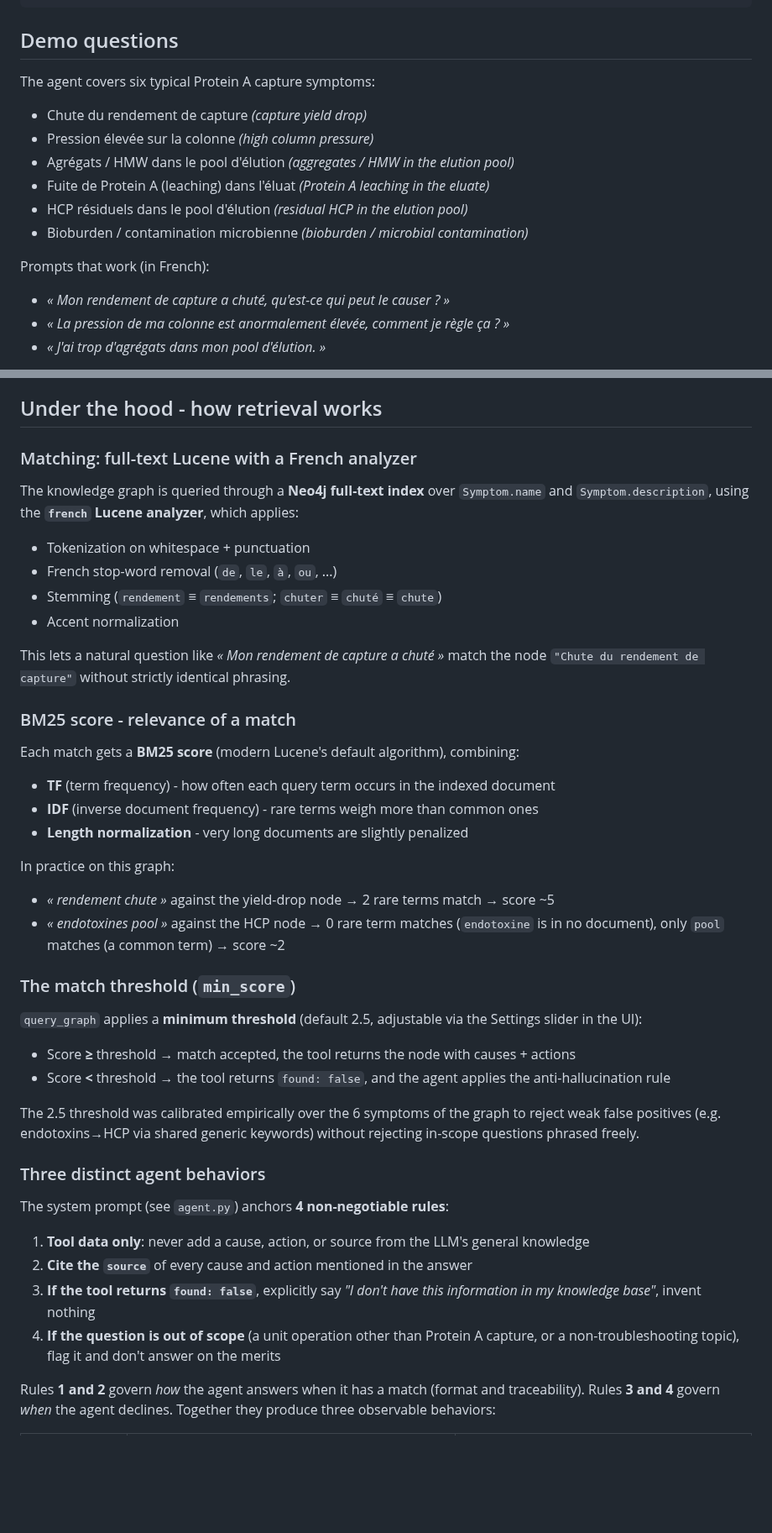
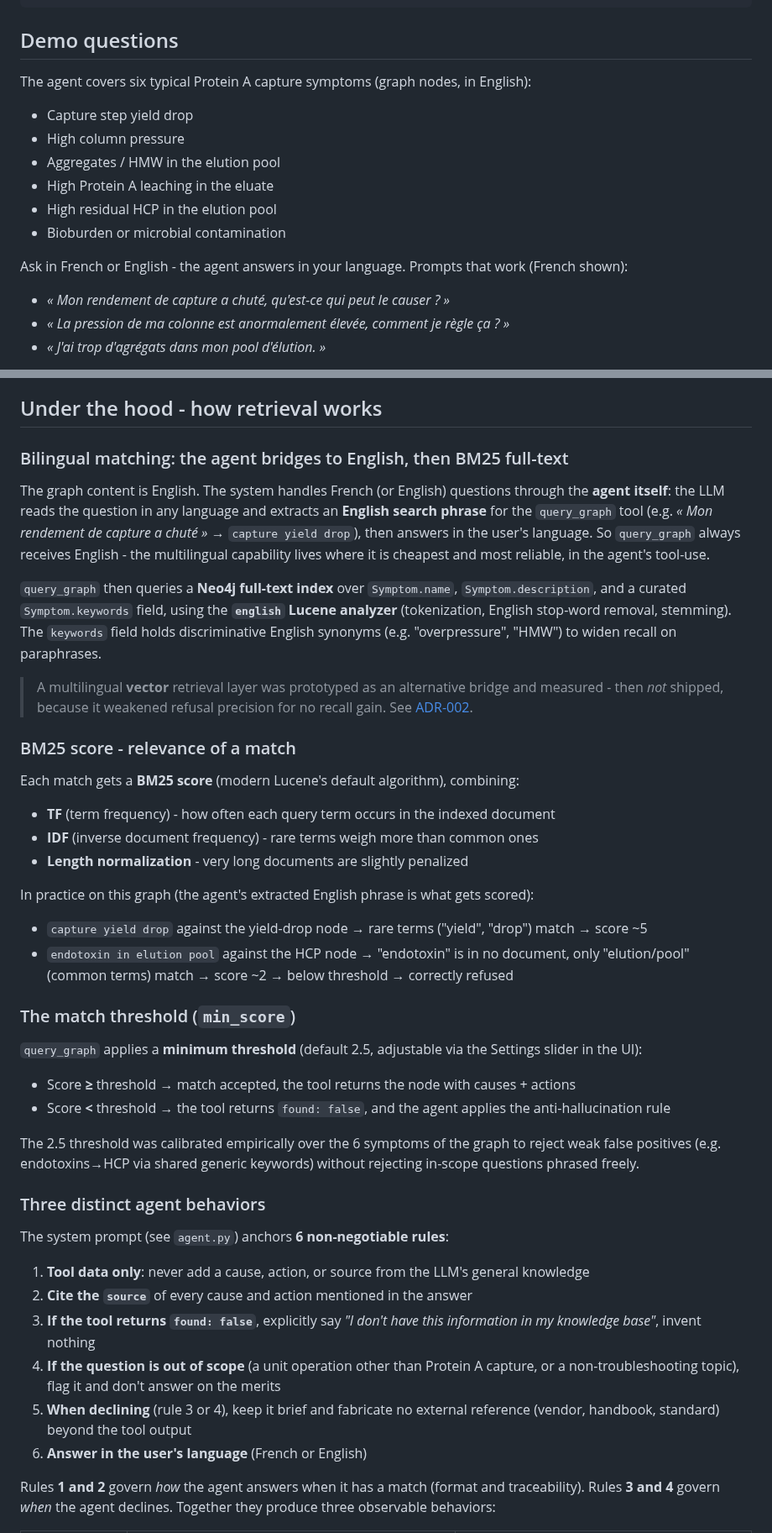
Before and after one commit to mukunde/bioprocess-assistant, a Markdown page: README.md, 2 parts joined by grey strips. Shown at 84% size. Drawn GitHub-style; blank space fills up the shorter version.

```diff
--- a/README.md
+++ b/README.md
@@ -132,16 +132,16 @@ docker run -p 8000:8000 --env-file .env bioprocess-assistant
 
 ## Demo questions
 
-The agent covers six typical Protein A capture symptoms:
+The agent covers six typical Protein A capture symptoms (graph nodes, in English):
 
-- Chute du rendement de capture *(capture yield drop)*
-- Pression élevée sur la colonne *(high column pressure)*
-- Agrégats / HMW dans le pool d'élution *(aggregates / HMW in the elution pool)*
-- Fuite de Protein A (leaching) dans l'éluat *(Protein A leaching in the eluate)*
-- HCP résiduels dans le pool d'élution *(residual HCP in the elution pool)*
-- Bioburden / contamination microbienne *(bioburden / microbial contamination)*
+- Capture step yield drop
+- High column pressure
+- Aggregates / HMW in the elution pool
+- High Protein A leaching in the eluate
+- High residual HCP in the elution pool
+- Bioburden or microbial contamination
 
-Prompts that work (in French):
+Ask in French or English - the agent answers in your language. Prompts that work (French shown):
 
 - *« Mon rendement de capture a chuté, qu'est-ce qui peut le causer ? »*
 - *« La pression de ma colonne est anormalement élevée, comment je règle ça ? »*
@@ -155,16 +155,13 @@ To stress the anti-hallucination guarantee - three distinct refusal patterns, al
 
 ## Under the hood - how retrieval works
 
-### Matching: full-text Lucene with a French analyzer
+### Bilingual matching: the agent bridges to English, then BM25 full-text
 
-The knowledge graph is queried through a **Neo4j full-text index** over `Symptom.name` and `Symptom.description`, using the **`french` Lucene analyzer**, which applies:
+The graph content is English. The system handles French (or English) questions through the **agent itself**: the LLM reads the question in any language and extracts an **English search phrase** for the `query_graph` tool (e.g. *« Mon rendement de capture a chuté »* → `capture yield drop`), then answers in the user's language. So `query_graph` always receives English - the multilingual capability lives where it is cheapest and most reliable, in the agent's tool-use.
 
-- Tokenization on whitespace + punctuation
-- French stop-word removal (`de`, `le`, `à`, `ou`, ...)
-- Stemming (`rendement` ≡ `rendements`; `chuter` ≡ `chuté` ≡ `chute`)
-- Accent normalization
+`query_graph` then queries a **Neo4j full-text index** over `Symptom.name`, `Symptom.description`, and a curated `Symptom.keywords` field, using the **`english` Lucene analyzer** (tokenization, English stop-word removal, stemming). The `keywords` field holds discriminative English synonyms (e.g. "overpressure", "HMW") to widen recall on paraphrases.
 
-This lets a natural question like *« Mon rendement de capture a chuté »* match the node `"Chute du rendement de capture"` without strictly identical phrasing.
+> A multilingual **vector** retrieval layer was prototyped as an alternative bridge and measured - then *not* shipped, because it weakened refusal precision for no recall gain. See [ADR-002](docs/ADR-002-multilingual-retrieval.md).
 
 ### BM25 score - relevance of a match
 
@@ -174,10 +171,10 @@ Each match gets a **BM25 score** (modern Lucene's default algorithm), combining:
 - **IDF** (inverse document frequency) - rare terms weigh more than common ones
 - **Length normalization** - very long documents are slightly penalized
 
-In practice on this graph:
+In practice on this graph (the agent's extracted English phrase is what gets scored):
 
-- *« rendement chute »* against the yield-drop node → 2 rare terms match → score ~5
-- *« endotoxines pool »* against the HCP node → 0 rare term matches (`endotoxine` is in no document), only `pool` matches (a common term) → score ~2
+- `capture yield drop` against the yield-drop node → rare terms ("yield", "drop") match → score ~5
+- `endotoxin in elution pool` against the HCP node → "endotoxin" is in no document, only "elution/pool" (common terms) match → score ~2 → below threshold → correctly refused
 
 ### The match threshold (`min_score`)
 
@@ -190,12 +187,14 @@ The 2.5 threshold was calibrated empirically over the 6 symptoms of the graph to
 
 ### Three distinct agent behaviors
 
-The system prompt (see `agent.py`) anchors **4 non-negotiable rules**:
+The system prompt (see `agent.py`) anchors **6 non-negotiable rules**:
 
 1. **Tool data only**: never add a cause, action, or source from the LLM's general knowledge
 2. **Cite the `source`** of every cause and action mentioned in the answer
 3. **If the tool returns `found: false`**, explicitly say *"I don't have this information in my knowledge base"*, invent nothing
 4. **If the question is out of scope** (a unit operation other than Protein A capture, or a non-troubleshooting topic), flag it and don't answer on the merits
+5. **When declining** (rule 3 or 4), keep it brief and fabricate no external reference (vendor, handbook, standard) beyond the tool output
+6. **Answer in the user's language** (French or English)
 
 Rules **1 and 2** govern *how* the agent answers when it has a match (format and traceability). Rules **3 and 4** govern *when* the agent declines. Together they produce three observable behaviors:
 
```
Also changed, not shown: other parts of README.md (+26 -21 lines), docs/ADR-002-multilingual-retrieval.md (added, +55 -0 lines), eval/README.md (+10 -8 lines), eval/threshold_calibration.png, 5 other files.
